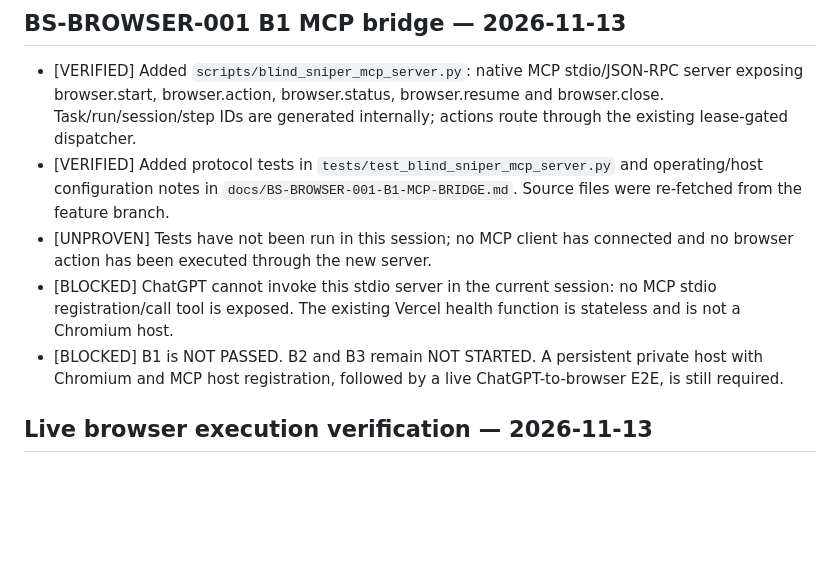
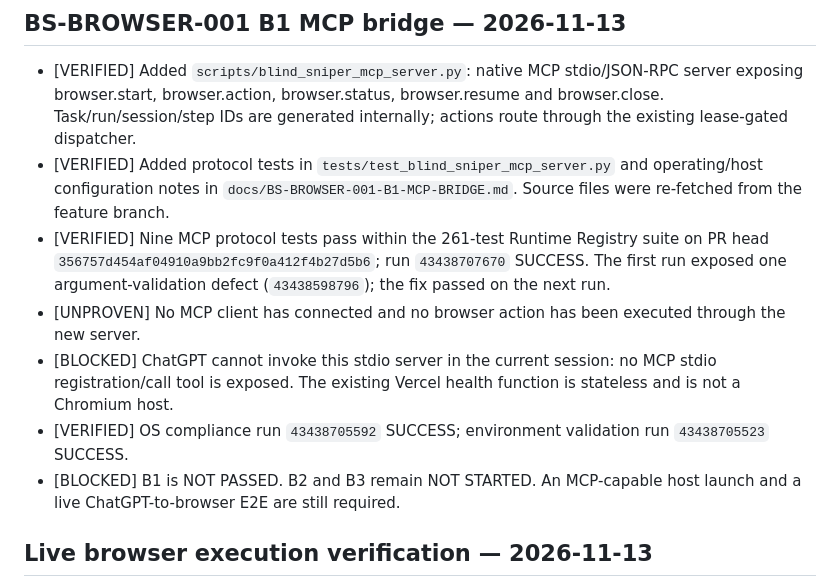
Before and after one commit to madnessgate44-debug/Blind-sniper-, a Markdown page: chatgpt-home/CURRENT_STATE.md, the part around the change. Drawn GitHub-style; blank space fills up the shorter version.

Commit message:
docs(browser): record passing B1 protocol CI

```diff
--- a/chatgpt-home/CURRENT_STATE.md
+++ b/chatgpt-home/CURRENT_STATE.md
@@ -4,9 +4,11 @@
 
 - [VERIFIED] Added `scripts/blind_sniper_mcp_server.py`: native MCP stdio/JSON-RPC server exposing browser.start, browser.action, browser.status, browser.resume and browser.close. Task/run/session/step IDs are generated internally; actions route through the existing lease-gated dispatcher.
 - [VERIFIED] Added protocol tests in `tests/test_blind_sniper_mcp_server.py` and operating/host configuration notes in `docs/BS-BROWSER-001-B1-MCP-BRIDGE.md`. Source files were re-fetched from the feature branch.
-- [UNPROVEN] Tests have not been run in this session; no MCP client has connected and no browser action has been executed through the new server.
+- [VERIFIED] Nine MCP protocol tests pass within the 261-test Runtime Registry suite on PR head `356757d454af04910a9bb2fc9f0a412f4b27d5b6`; run `43438707670` SUCCESS. The first run exposed one argument-validation defect (`43438598796`); the fix passed on the next run.
+- [UNPROVEN] No MCP client has connected and no browser action has been executed through the new server.
 - [BLOCKED] ChatGPT cannot invoke this stdio server in the current session: no MCP stdio registration/call tool is exposed. The existing Vercel health function is stateless and is not a Chromium host.
-- [BLOCKED] B1 is NOT PASSED. B2 and B3 remain NOT STARTED. A persistent private host with Chromium and MCP host registration, followed by a live ChatGPT-to-browser E2E, is still required.
+- [VERIFIED] OS compliance run `43438705592` SUCCESS; environment validation run `43438705523` SUCCESS.
+- [BLOCKED] B1 is NOT PASSED. B2 and B3 remain NOT STARTED. An MCP-capable host launch and a live ChatGPT-to-browser E2E are still required.
 
 ## Live browser execution verification — 2026-11-13
 
```
